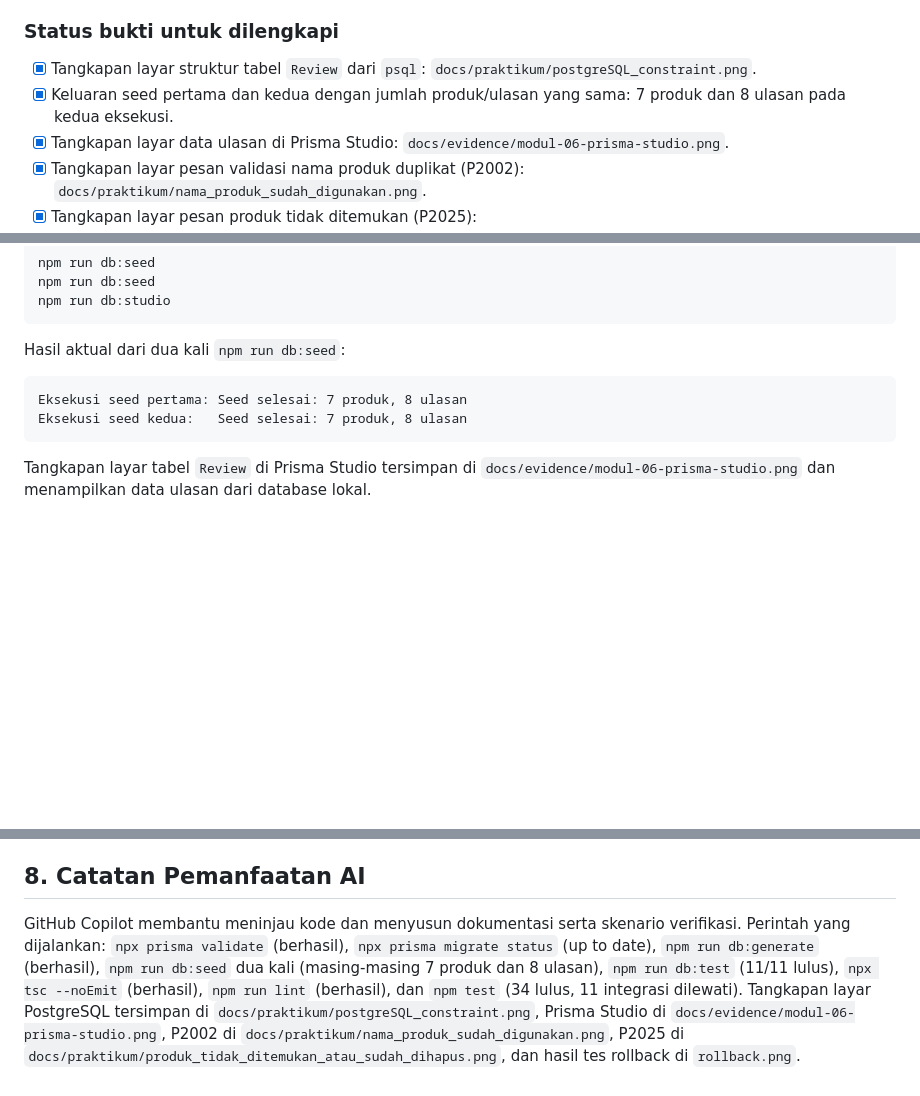
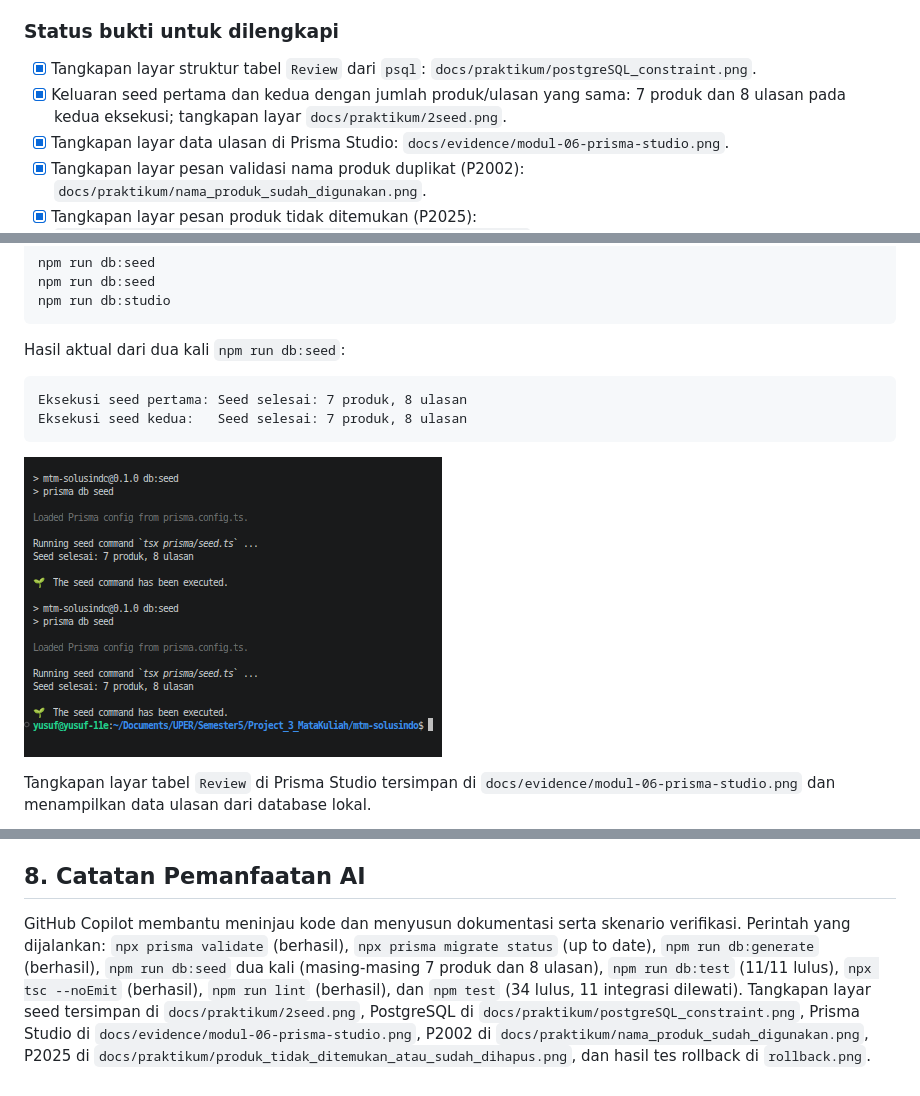
Before and after one commit to yusufrn1/Project-MTM-Solusindo, a Markdown page: docs/praktikum/modul-06.md, 3 parts joined by grey strips. GitHub-like rendering; pictures changed too: docs/praktikum/2seed.png (added); blank space fills up the shorter version.

Commit message:
docs: add seed screenshot to Module 6 report

````diff
--- a/docs/praktikum/modul-06.md
+++ b/docs/praktikum/modul-06.md
@@ -11,7 +11,7 @@ Pemeriksaan yang berhasil dijalankan pada workspace: `npx prisma validate`, `npx
 ### Status bukti untuk dilengkapi
 
 - [x] Tangkapan layar struktur tabel `Review` dari `psql`: `docs/praktikum/postgreSQL_constraint.png`.
-- [x] Keluaran seed pertama dan kedua dengan jumlah produk/ulasan yang sama: 7 produk dan 8 ulasan pada kedua eksekusi.
+- [x] Keluaran seed pertama dan kedua dengan jumlah produk/ulasan yang sama: 7 produk dan 8 ulasan pada kedua eksekusi; tangkapan layar `docs/praktikum/2seed.png`.
 - [x] Tangkapan layar data ulasan di Prisma Studio: `docs/evidence/modul-06-prisma-studio.png`.
 - [x] Tangkapan layar pesan validasi nama produk duplikat (P2002): `docs/praktikum/nama_produk_sudah_digunakan.png`.
 - [x] Tangkapan layar pesan produk tidak ditemukan (P2025): `docs/praktikum/produk_tidak_ditemukan_atau_sudah_dihapus.png`.
@@ -120,6 +120,8 @@ Eksekusi seed pertama: Seed selesai: 7 produk, 8 ulasan
 Eksekusi seed kedua:   Seed selesai: 7 produk, 8 ulasan
 ```
 
+![Keluaran seed yang dijalankan dua kali](2seed.png)
+
 Tangkapan layar tabel `Review` di Prisma Studio tersimpan di `docs/evidence/modul-06-prisma-studio.png` dan menampilkan data ulasan dari database lokal.
 
 ![Data ulasan pada Prisma Studio](../evidence/modul-06-prisma-studio.png)
@@ -181,4 +183,4 @@ Hasil `npm run db:test`: 11/11 skenario lulus (100%). Target modul minimal 9 dar
 
 ## 8. Catatan Pemanfaatan AI
 
-GitHub Copilot membantu meninjau kode dan menyusun dokumentasi serta skenario verifikasi. Perintah yang dijalankan: `npx prisma validate` (berhasil), `npx prisma migrate status` (up to date), `npm run db:generate` (berhasil), `npm run db:seed` dua kali (masing-masing 7 produk dan 8 ulasan), `npm run db:test` (11/11 lulus), `npx tsc --noEmit` (berhasil), `npm run lint` (berhasil), dan `npm test` (34 lulus, 11 integrasi dilewati). Tangkapan layar PostgreSQL tersimpan di `docs/praktikum/postgreSQL_constraint.png`, Prisma Studio di `docs/evidence/modul-06-prisma-studio.png`, P2002 di `docs/praktikum/nama_produk_sudah_digunakan.png`, P2025 di `docs/praktikum/produk_tidak_ditemukan_atau_sudah_dihapus.png`, dan hasil tes rollback di `rollback.png`.
+GitHub Copilot membantu meninjau kode dan menyusun dokumentasi serta skenario verifikasi. Perintah yang dijalankan: `npx prisma validate` (berhasil), `npx prisma migrate status` (up to date), `npm run db:generate` (berhasil), `npm run db:seed` dua kali (masing-masing 7 produk dan 8 ulasan), `npm run db:test` (11/11 lulus), `npx tsc --noEmit` (berhasil), `npm run lint` (berhasil), dan `npm test` (34 lulus, 11 integrasi dilewati). Tangkapan layar seed tersimpan di `docs/praktikum/2seed.png`, PostgreSQL di `docs/praktikum/postgreSQL_constraint.png`, Prisma Studio di `docs/evidence/modul-06-prisma-studio.png`, P2002 di `docs/praktikum/nama_produk_sudah_digunakan.png`, P2025 di `docs/praktikum/produk_tidak_ditemukan_atau_sudah_dihapus.png`, dan hasil tes rollback di `rollback.png`.
````
